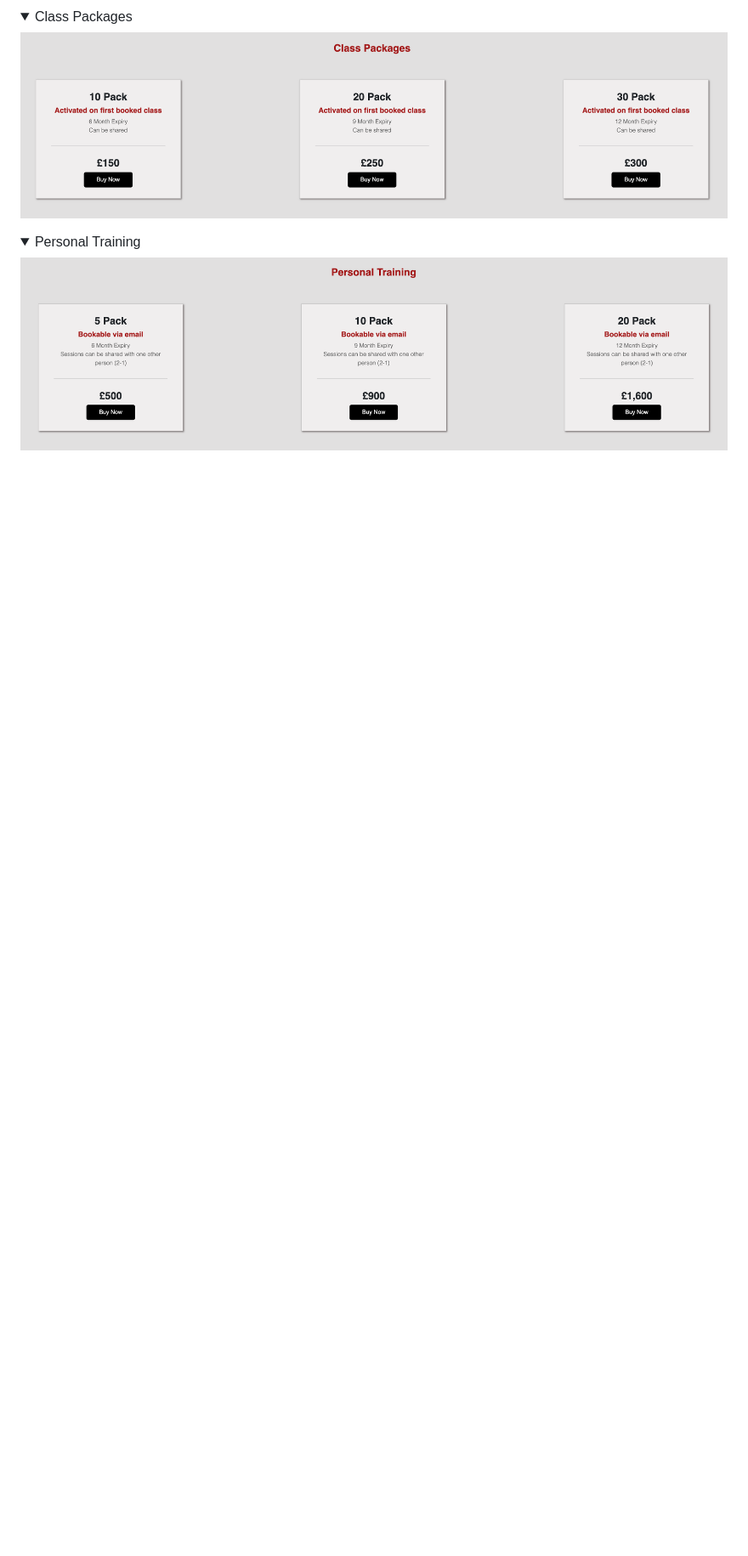
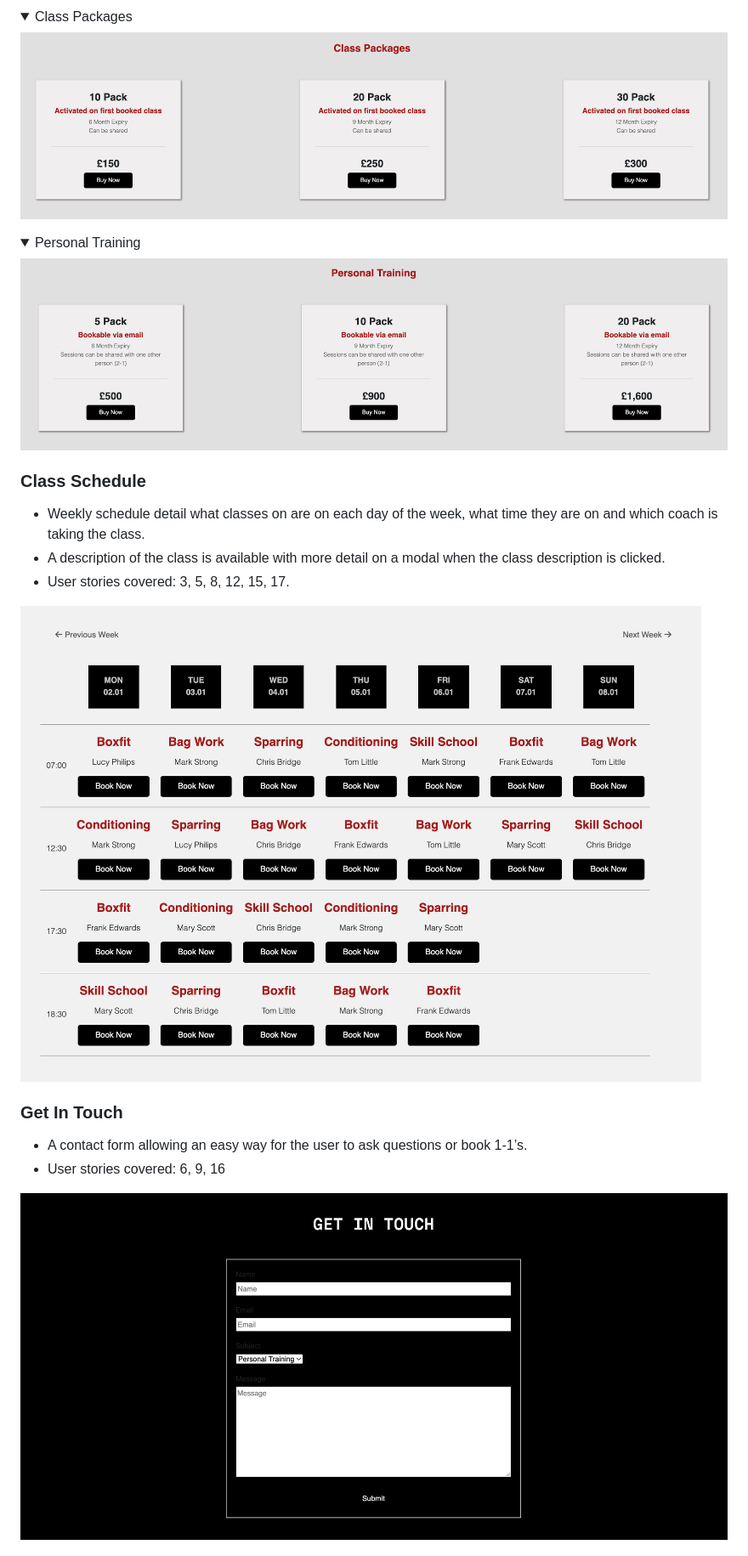
Before and after one commit to jamie2210/CI_MS1_TBC, a Markdown page: README.md, the part around the change printed below. Shown: that part at 85% size. Drawn GitHub-style; pictures changed too: docs/features/feature-class-schedule.png (added), docs/features/feature-get-in-touch.png (added); folded sections open; blank space fills up the shorter version.

Commit message:
Readme: Finish features section

```diff
--- a/README.md
+++ b/README.md
@@ -301,3 +302,17 @@ links to the Homepage, About page, The Team page, Prices Page, Class Schedule Pa
 <details><summary>Personal Training</summary>
 <img src="docs/features/feature-personal-training.png">
 </details>
+
+### Class Schedule
+- Weekly schedule detail what classes on are on each day of the week, what time they are on and which coach is taking the class.
+- A description of the class is available with more detail on a modal when the class description is clicked.
+- User stories covered: 3, 5, 8, 12, 15, 17.
+
+![Class Schedule](docs/features/feature-class-schedule.png)
+
+### Get In Touch
+- A contact form allowing an easy way for the user to ask questions or book 1-1’s.
+- User stories covered: 6, 9, 16
+
+![Get In Touch](docs/features/feature-get-in-touch.png)
+
```
Also changed, not shown: other parts of README.md (+37 -21 lines), docs/features/feature-class-modal.png (added), 2 other files.
